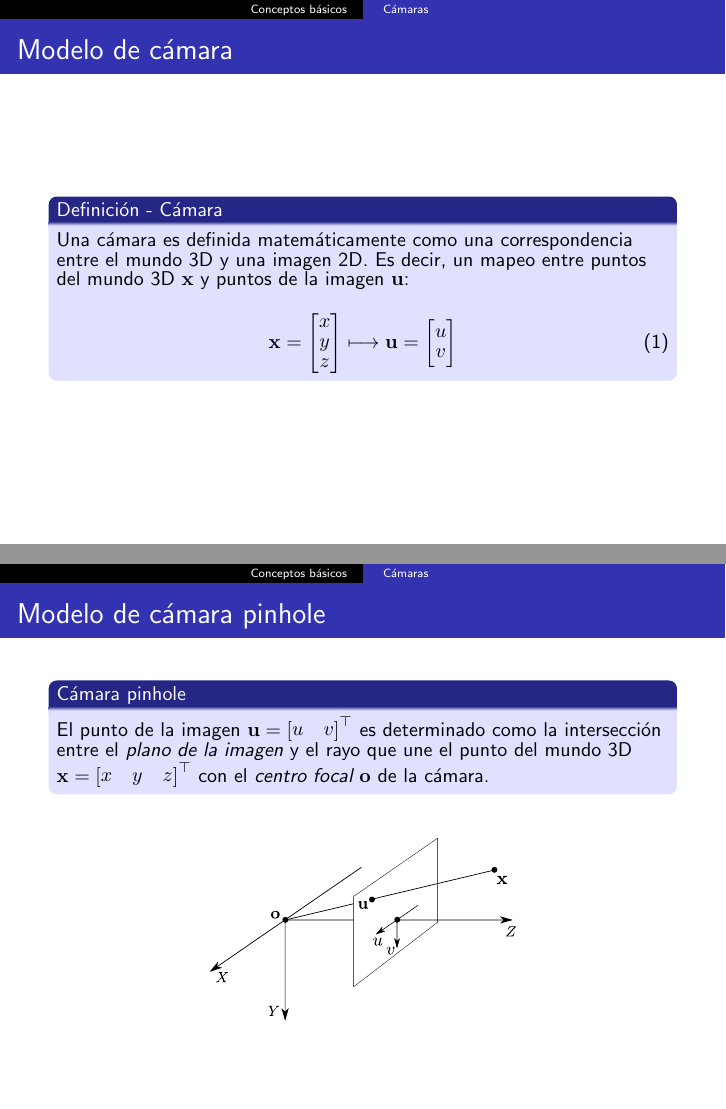
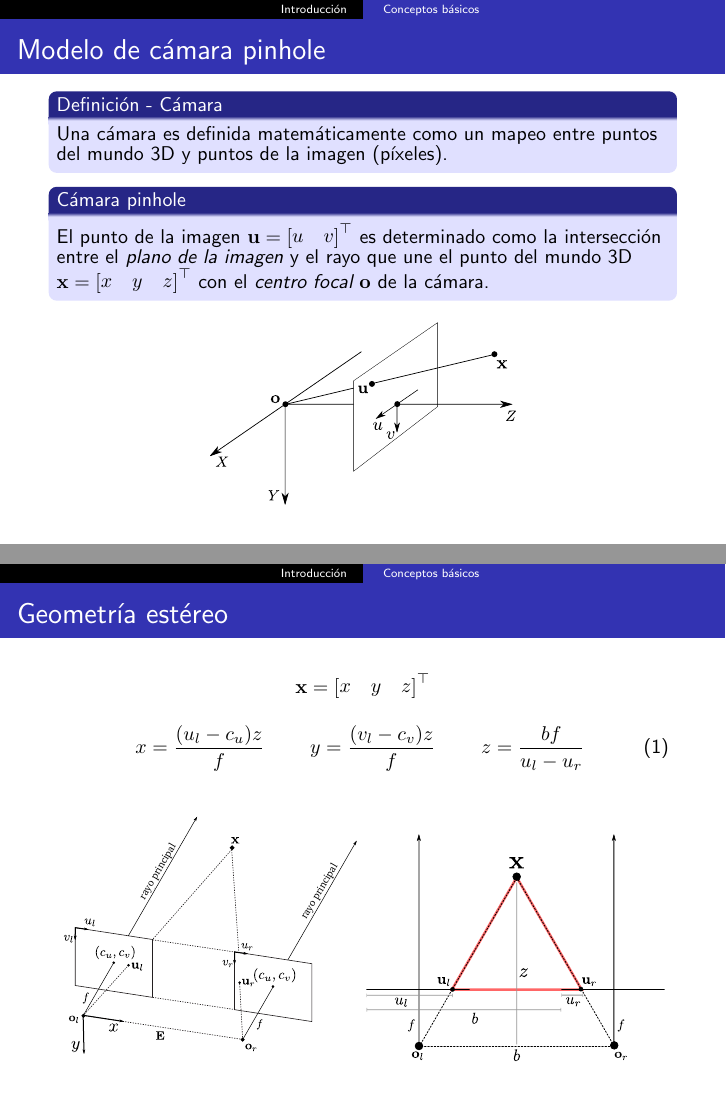
Before and after one commit to adalessandro/thesis-slides, LaTeX slides (slides.tex): pages 10 and 11 of 52 before the commit and pages 9 and 10 of 50 after it, joined at a grey line. Compiled offline with pdfLaTeX.

Commit message:
Finish conceptos
Signed-off-by: Ariel D'Alessandro <ariel@vanguardiasur.com.ar>

```diff
--- a/slides.tex
+++ b/slides.tex
@@ -175,40 +175,22 @@
 \end{frame}
 
 
-\section{Conceptos básicos}
-
-
-\subsection{Cámaras}
-
-
-% Frame ---------------------------------------------------------------------
-\begin{frame}
-\frametitle{Modelo de cámara}
-
-\begin{block}{Definición - Cámara}
-Una cámara es definida matemáticamente como una correspondencia entre el mundo 3D y una imagen 2D. Es decir, un mapeo entre puntos del mundo 3D $\point$ y puntos de la imagen $\imagePoint$:
-\begin{equation}
-\point=\begin{bmatrix}x\\
-y\\
-z
-\end{bmatrix}\longmapsto
-\imagePoint=\begin{bmatrix}u\\
-v
-\end{bmatrix}
-\end{equation}
-\end{block}
-
-\end{frame}
+\subsection{Conceptos básicos}
 
 
 % Frame ---------------------------------------------------------------------
 \begin{frame}
 	\frametitle{Modelo de cámara pinhole}
 
+	\begin{block}{Definición - Cámara}
+		Una cámara es definida matemáticamente como un mapeo entre puntos del mundo 3D y puntos de la imagen (píxeles).
+	\end{block}
+
 	\begin{block}{Cámara pinhole}
 		El punto de la imagen $\imagePoint=\begin{bmatrix}u & v\end{bmatrix}^{\top}$ es determinado como la intersección entre el \emph{plano de la imagen} y el rayo que une el punto del mundo 3D $\point=\begin{bmatrix}x & y & z\end{bmatrix}^{\top}$ con el \emph{centro focal} $\cameraCenter$ de la cámara.
 	\end{block}
 
+	\vspace{-0.5em}
 	\begin{figure}[!htb]
 		\centering
 		\subfloat[]{\includegraphics[width=0.5\columnwidth]{./cameras/pinhole_camera_model.pdf}}%
```
Also changed, not shown: slides.tex (7 more changed lines). Lines whose indentation alone changed are shown as unchanged.
